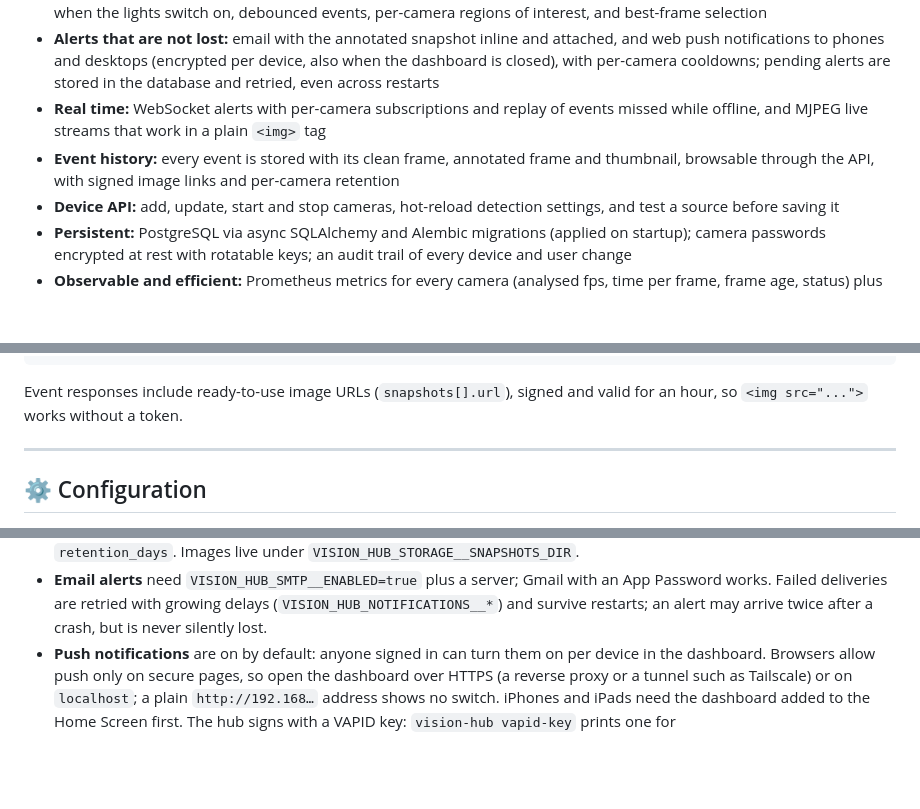
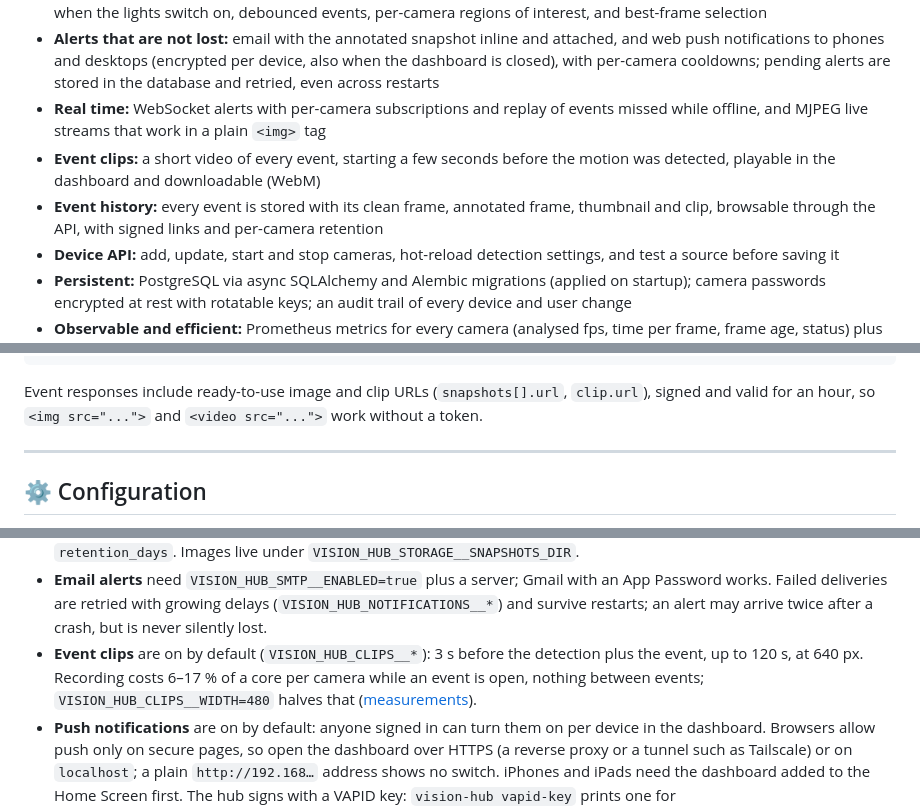
Before and after one commit to AndrewTechTips/Thief-Detection-Notifier, a Markdown page: README.md, 3 parts joined by grey strips. GitHub-like rendering; blank space fills up the shorter version.

Commit message:
docs: document event clips and close Phase 5

````diff
--- a/README.md
+++ b/README.md
@@ -39,7 +39,8 @@
 - **Smart motion detection:** an adaptive background that ignores dusk and passing clouds, a reset instead of an alarm when the lights switch on, debounced events, per-camera regions of interest, and best-frame selection
 - **Alerts that are not lost:** email with the annotated snapshot inline and attached, and web push notifications to phones and desktops (encrypted per device, also when the dashboard is closed), with per-camera cooldowns; pending alerts are stored in the database and retried, even across restarts
 - **Real time:** WebSocket alerts with per-camera subscriptions and replay of events missed while offline, and MJPEG live streams that work in a plain `<img>` tag
-- **Event history:** every event is stored with its clean frame, annotated frame and thumbnail, browsable through the API, with signed image links and per-camera retention
+- **Event clips:** a short video of every event, starting a few seconds before the motion was detected, playable in the dashboard and downloadable (WebM)
+- **Event history:** every event is stored with its clean frame, annotated frame, thumbnail and clip, browsable through the API, with signed links and per-camera retention
 - **Device API:** add, update, start and stop cameras, hot-reload detection settings, and test a source before saving it
 - **Persistent:** PostgreSQL via async SQLAlchemy and Alembic migrations (applied on startup); camera passwords encrypted at rest with rotatable keys; an audit trail of every device and user change
 - **Observable and efficient:** Prometheus metrics for every camera (analysed fps, time per frame, frame age, status) plus alerts, HTTP and event-loop lag; about 7 % of a core per 1080p camera at 10 fps ([benchmarks](docs/performance.md))
@@ -187,8 +189,8 @@ ws.onopen = () => ws.send(JSON.stringify({ type: "subscribe", devices: ["porch",
 // After a reconnect: {type: "resume", after: lastEventId} replays what was missed
 ```
 
-Event responses include ready-to-use image URLs (`snapshots[].url`), signed and valid for an
-hour, so `<img src="...">` works without a token.
+Event responses include ready-to-use image and clip URLs (`snapshots[].url`, `clip.url`), signed
+and valid for an hour, so `<img src="...">` and `<video src="...">` work without a token.
 
 ---
 
@@ -216,6 +218,10 @@ mode, wildcard CORS/hosts and unencrypted SMTP.
   Password works. Failed deliveries are retried with growing delays
   (`VISION_HUB_NOTIFICATIONS__*`) and survive restarts; an alert may arrive twice after a crash,
   but is never silently lost.
+- **Event clips** are on by default (`VISION_HUB_CLIPS__*`): 3 s before the detection plus the
+  event, up to 120 s, at 640 px. Recording costs 6–17 % of a core per camera while an event is
+  open, nothing between events; `VISION_HUB_CLIPS__WIDTH=480` halves that
+  ([measurements](docs/performance.md#event-clips)).
 - **Push notifications** are on by default: anyone signed in can turn them on per device in the
   dashboard. Browsers allow push only on secure pages, so open the dashboard over HTTPS (a
   reverse proxy or a tunnel such as Tailscale) or on `localhost`; a plain `http://192.168…`
````
Also changed, not shown: other parts of README.md (+1 -0 lines), ROADMAP.md (+28 -4 lines), docs/performance.md (+34 -1 lines).
